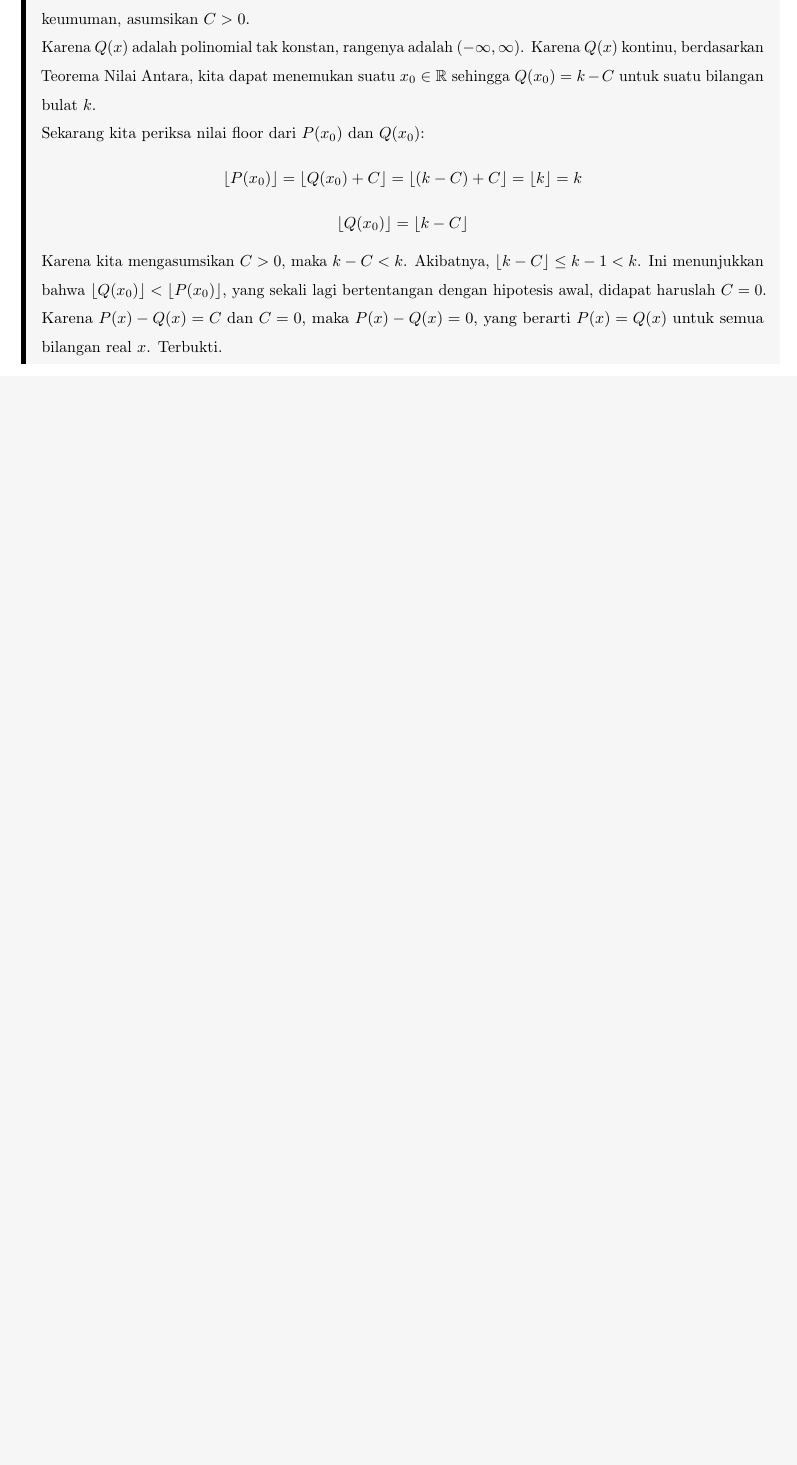
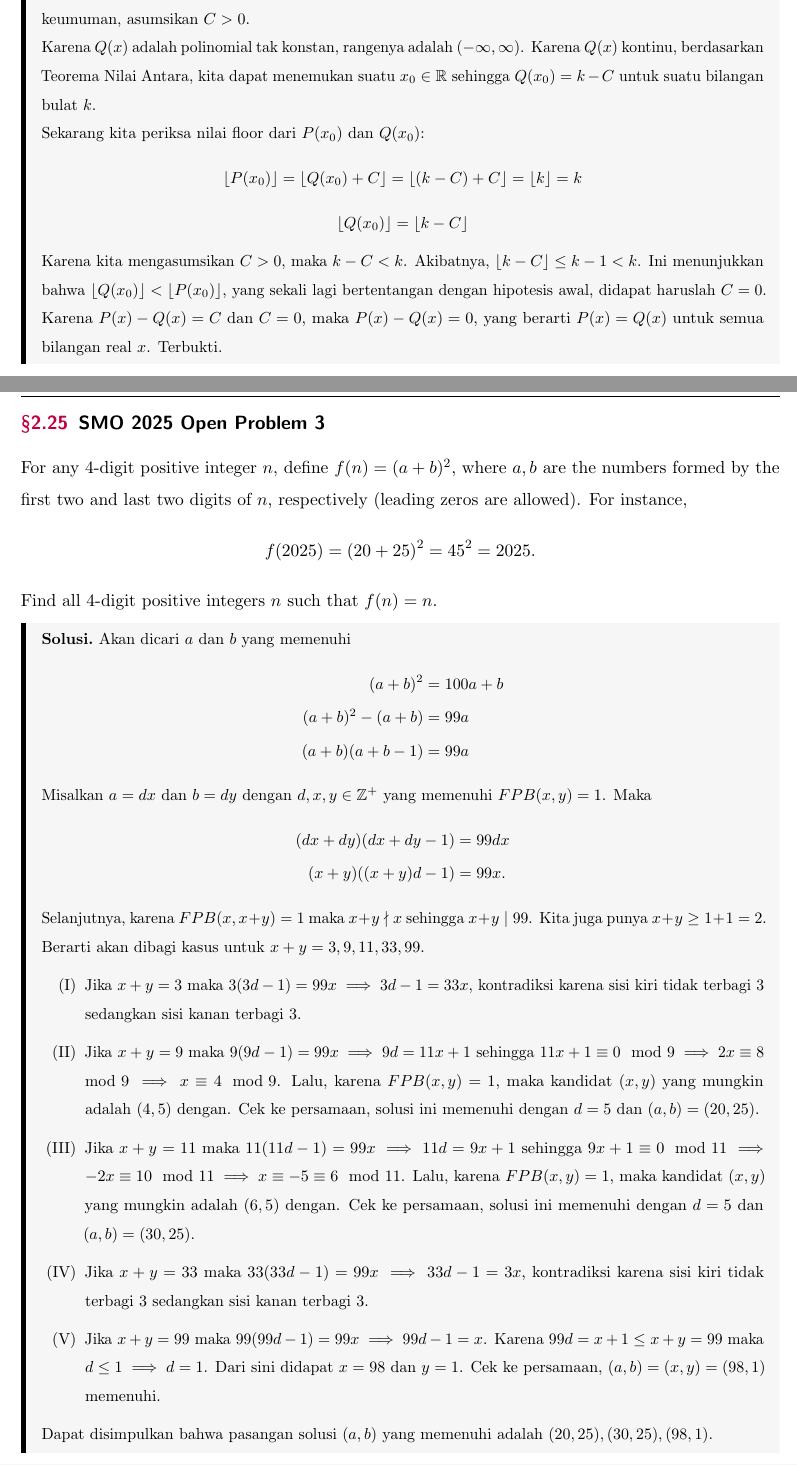
Before and after one commit to azzam2912/Project-Trinity, a LaTeX document (main.tex, which reads Soal/25 SMO 2025 Open Problem 3 - Diophantine Equation.tex, Solusi/25 SMO 2025 Open Problem 3 - Diophantine Equation.tex, solutions.tex): part of page 41 of 41 before the commit and two parts of pages 41 and 42 of 42 after it, the two joined at a grey line, cut so that both start at the same text, the shorter picture padded with empty space. Compiled offline with pdfLaTeX; a LaTeX package or settings file that is missing is left out.

Commit message:
Updates from Overleaf

```diff
--- /dev/null
+++ b/Soal/25 SMO 2025 Open Problem 3 - Diophantine Equation.tex
@@ -0,0 +1 @@
+For any 4-digit positive integer $n$, define $f(n)=(a+b)^2$, where $a,b$ are the numbers formed by the first two and last two digits of $n$, respectively (leading zeros are allowed). For instance,$$f(2025) = (20+25)^2 = 45^2 = 2025.$$Find all 4-digit positive integers $n$ such that $f(n)=n$.
--- /dev/null
+++ b/Solusi/25 SMO 2025 Open Problem 3 - Diophantine Equation.tex
@@ -0,0 +1,28 @@
+\input{Soal/25 SMO 2025 Open Problem 3 - Diophantine Equation}
+
+\begin{solusi}
+    Akan dicari $a$ dan $b$ yang memenuhi
+    \begin{align*}
+        (a+b)^2&=100a+b\\
+        (a+b)^2 - (a+b) &= 99a\\
+        (a+b)(a+b-1) &= 99a
+    \end{align*}
+    Misalkan $a = dx$ dan $b = dy$ dengan $d,x,y \in \ZZ^+$  yang memenuhi $FPB(x,y) = 1$. Maka
+    \begin{align*}
+        (dx+dy)(dx+dy-1) &= 99dx\\
+        (x+y)((x+y)d-1) &= 99x.
+    \end{align*}
+    Selanjutnya, karena $FPB(x,x+y)=1$ maka $x+y \nmid x$ sehingga $x+y \mid 99$. Kita juga punya $x+y \ge 1+1 = 2$. Berarti akan dibagi kasus untuk $x+y=3,9,11,33,99$.
+    \begin{enumerate}[(I)]
+        \item Jika $x+y = 3$ maka $3(3d-1) = 99x \implies 3d-1 = 33x$, kontradiksi karena sisi kiri tidak terbagi 3 sedangkan sisi kanan terbagi 3.
+
+        \item Jika $x+y= 9$ maka $9(9d-1) = 99x \implies 9d = 11x+1$ sehingga $11x+1 \equiv 0 \mod 9 \implies 2x \equiv 8 \mod 9 \implies x \equiv 4 \mod 9$. Lalu, karena $FPB(x,y) = 1$, maka kandidat $(x,y)$ yang mungkin adalah $(4,5)$ dengan. Cek ke persamaan, solusi ini memenuhi dengan $d = 5$ dan $(a,b)=(20,25)$.
+
+        \item Jika $x+y= 11$ maka $11(11d-1) = 99x \implies 11d = 9x+1$ sehingga $9x+1 \equiv 0 \mod 11 \implies -2x \equiv 10 \mod 11 \implies x \equiv -5 \equiv 6 \mod 11$. Lalu, karena $FPB(x,y) = 1$, maka kandidat $(x,y)$ yang mungkin adalah $(6,5)$ dengan. Cek ke persamaan, solusi ini memenuhi dengan $d = 5$ dan $(a,b)=(30,25)$.
+
+        \item Jika $x+y = 33$ maka $33(33d-1) = 99x \implies 33d-1 = 3x$, kontradiksi karena sisi kiri tidak terbagi 3 sedangkan sisi kanan terbagi 3.
+
+        \item Jika $x+y= 99$ maka $99(99d-1) = 99x \implies 99d-1 = x$. Karena $99d = x+1 \le x+y = 99$ maka $d \le 1 \implies d=1$. Dari sini didapat $x=98$ dan $y=1$. Cek ke persamaan, $(a,b)=(x,y)=(98,1)$ memenuhi.
+    \end{enumerate}
+    Dapat disimpulkan bahwa pasangan solusi $(a,b)$ yang memenuhi adalah $(20,25),(30,25),(98,1)$.
+\end{solusi}
--- a/solutions.tex
+++ b/solutions.tex
@@ -92,3 +92,6 @@
 
 \subsection{HMMT 2017 Polynomial}
 \input{Solusi/24 HMMT 2017 Polynomial}
+
+\subsection{SMO 2025 Open Problem 3}
+\input{Solusi/25 SMO 2025 Open Problem 3 - Diophantine Equation}
```
Also changed, not shown: problems.tex (+3 -0 lines).
